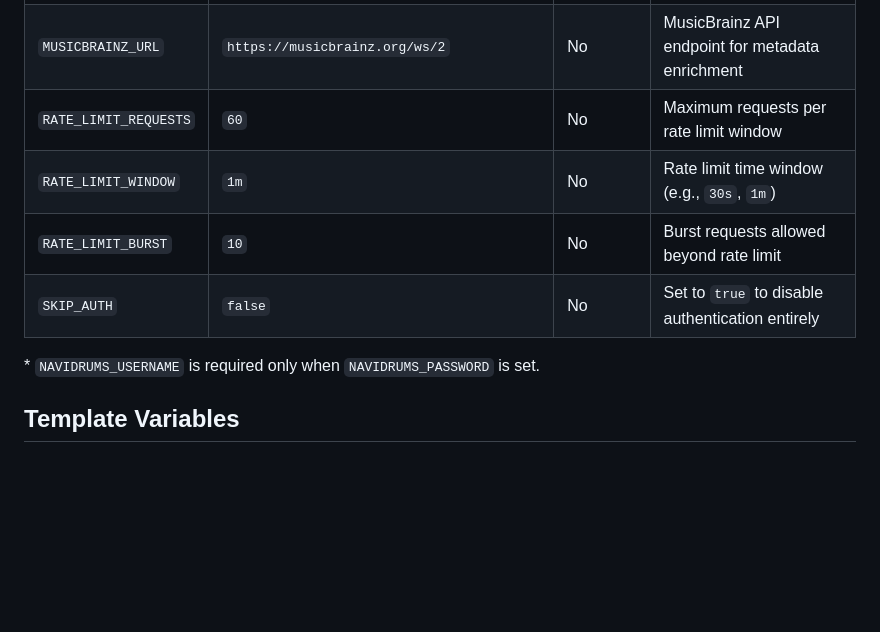
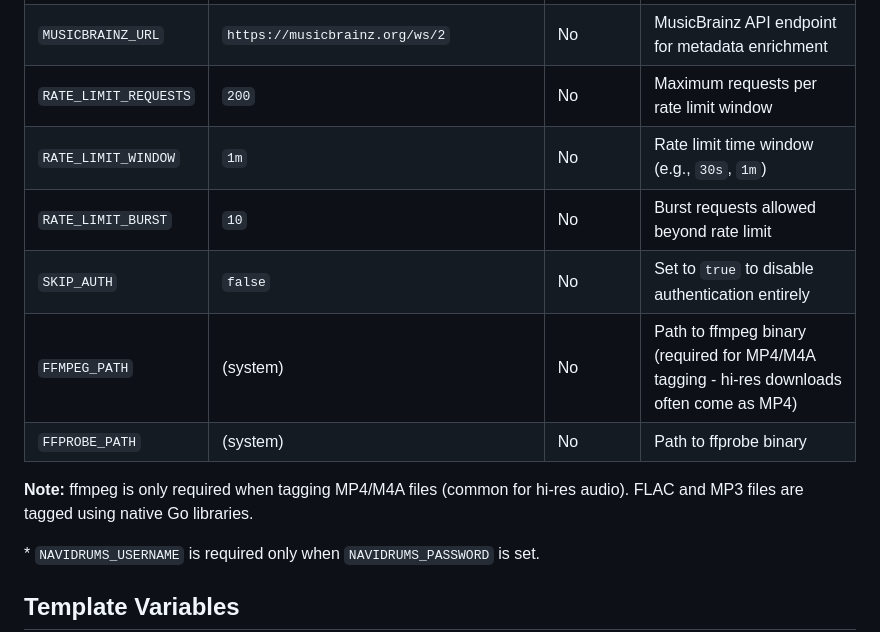
Before and after one commit to cesargomez89/navidrums, a Markdown page: CONFIGURATION.md, the part around the change. GitHub-like rendering; blank space fills up the shorter version.

```diff
--- a/CONFIGURATION.md
+++ b/CONFIGURATION.md
@@ -18,10 +18,14 @@ Navidrums is configured via environment variables with sensible defaults. All co
 | `NAVIDRUMS_PASSWORD` | (empty) | No | Password for HTTP basic authentication (empty disables auth) |
 | `CACHE_TTL` | `12h` | No | Provider response cache TTL (e.g., `1h`, `24h`, `7d`) |
 | `MUSICBRAINZ_URL` | `https://musicbrainz.org/ws/2` | No | MusicBrainz API endpoint for metadata enrichment |
-| `RATE_LIMIT_REQUESTS` | `60` | No | Maximum requests per rate limit window |
+| `RATE_LIMIT_REQUESTS` | `200` | No | Maximum requests per rate limit window |
 | `RATE_LIMIT_WINDOW` | `1m` | No | Rate limit time window (e.g., `30s`, `1m`) |
 | `RATE_LIMIT_BURST` | `10` | No | Burst requests allowed beyond rate limit |
 | `SKIP_AUTH` | `false` | No | Set to `true` to disable authentication entirely |
+| `FFMPEG_PATH` | (system) | No | Path to ffmpeg binary (required for MP4/M4A tagging - hi-res downloads often come as MP4) |
+| `FFPROBE_PATH` | (system) | No | Path to ffprobe binary |
+
+**Note:** ffmpeg is only required when tagging MP4/M4A files (common for hi-res audio). FLAC and MP3 files are tagged using native Go libraries.
 
 \* `NAVIDRUMS_USERNAME` is required only when `NAVIDRUMS_PASSWORD` is set.
 
```
Also changed, not shown: AGENTS.md (+1 -1 lines), README.md (+6 -1 lines).
